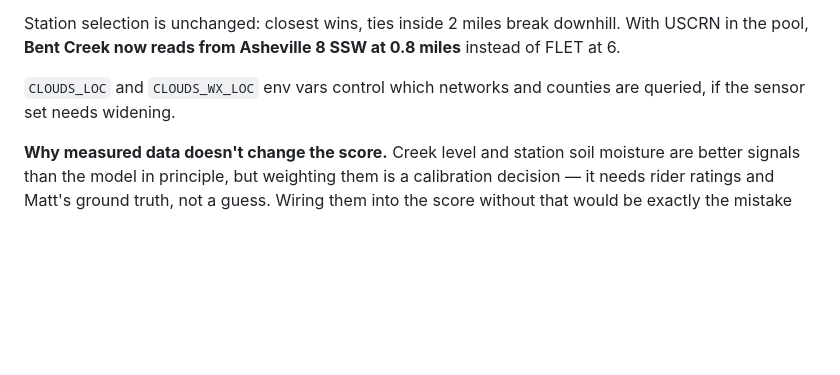
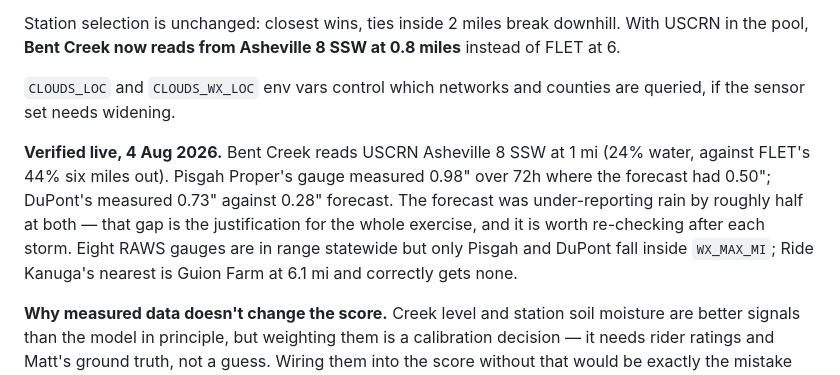
Before and after one commit to altar-bike/Altar-Dirt, a Markdown page: CLAUDE.md, the part around the change. Rendered like a GitHub page; blank space fills up the shorter version.

Commit message:
Note the verified live behaviour of the measured sources
Railway finally applied the update. Recording what the sensors actually
say now that both halves are live, because the gauge-vs-forecast gap is
larger than expected and matters for calibration:

- Bent Creek now reads USCRN Asheville 8 SSW at 1 mi, and the unit
  normalisation works (24.2 percent arrives as 0.242).
- Pisgah Proper: gauge measured 0.98 in over 72h where the forecast had
  0.50 in. DuPont: 0.73 in measured against 0.28 in forecast. The
  forecast was under-reporting rain by roughly half at both, which is
  the single best argument for having done this.
- Eight RAWS gauges are in range statewide; only Pisgah and DuPont sit
  inside the 3.5 mi threshold. Ride Kanuga's nearest is Guion Farm at
  6.1 mi and correctly gets no gauge.

Co-Authored-By: Claude Fable 5 <noreply@anthropic.com>
Claude-Session: https://claude.ai/code/session_01PjSxHAFwedUnEQ5nXQuWvU

```diff
--- a/CLAUDE.md
+++ b/CLAUDE.md
@@ -274,6 +274,16 @@ downhill. With USCRN in the pool, **Bent Creek now reads from Asheville
 `CLOUDS_LOC` and `CLOUDS_WX_LOC` env vars control which networks and
 counties are queried, if the sensor set needs widening.
 
+**Verified live, 4 Aug 2026.** Bent Creek reads USCRN Asheville 8 SSW at
+1 mi (24% water, against FLET's 44% six miles out). Pisgah Proper's
+gauge measured 0.98" over 72h where the forecast had 0.50"; DuPont's
+measured 0.73" against 0.28" forecast. The forecast was under-reporting
+rain by roughly half at both — that gap is the justification for the
+whole exercise, and it is worth re-checking after each storm. Eight
+RAWS gauges are in range statewide but only Pisgah and DuPont fall
+inside `WX_MAX_MI`; Ride Kanuga's nearest is Guion Farm at 6.1 mi and
+correctly gets none.
+
 **Why measured data doesn't change the score.** Creek level and station
 soil moisture are better signals than the model in principle, but
 weighting them is a calibration decision — it needs rider ratings and
```
